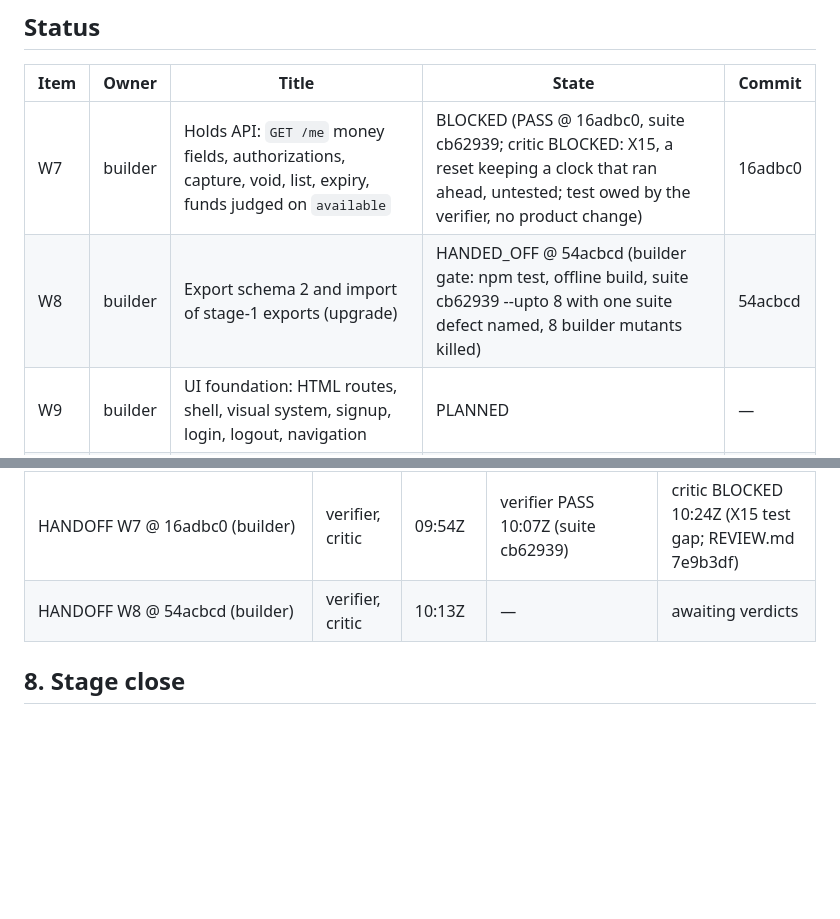
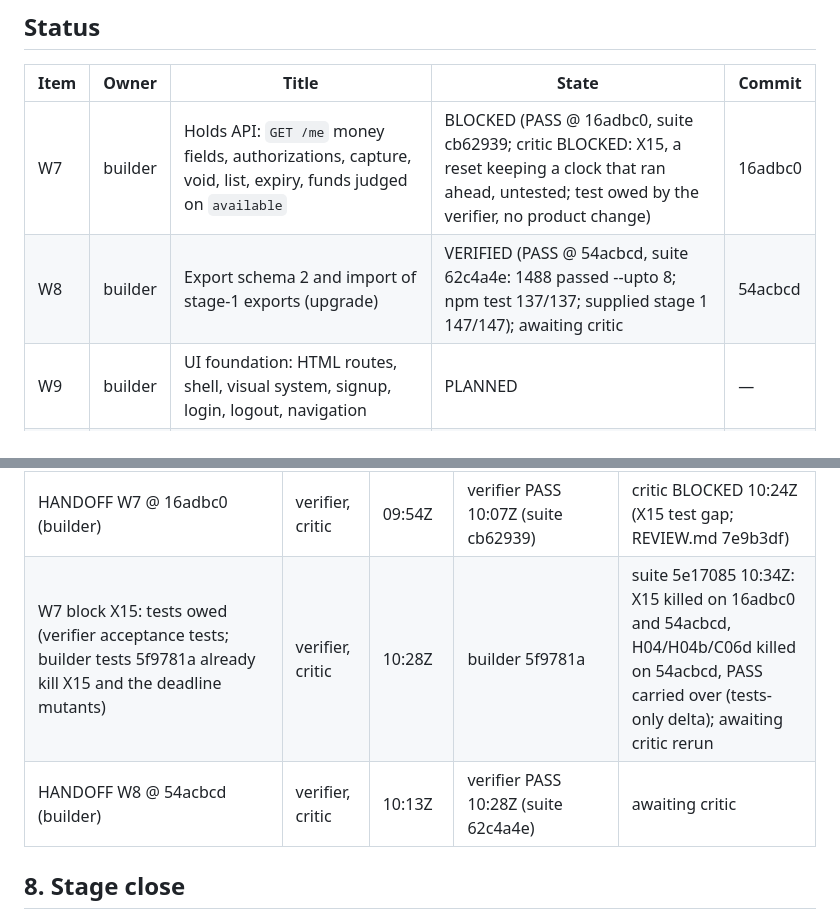
Before and after one commit to dileepab/four-seat-dark-factory, a Markdown page: stage-2/PLAN.md, 2 parts joined by grey strips. GitHub-like rendering; blank space fills up the shorter version.

Commit message:
stage-2 plan: W8 PASS @ 54acbcd (suite 62c4a4e); X15/H04/C06d tests in suite 5e17085 carry both PASSes over; awaiting critic
Co-Authored-By: Claude Opus 5.5 <noreply@anthropic.com>

```diff
--- a/stage-2/PLAN.md
+++ b/stage-2/PLAN.md
@@ -10,7 +10,7 @@ Frozen reference: `/Users/Dileepa/dark-factory-v3/stage-1/` with its `PLAN.md`,
 | Item | Owner | Title | State | Commit |
 |---|---|---|---|---|
 | W7 | builder | Holds API: `GET /me` money fields, authorizations, capture, void, list, expiry, funds judged on `available` | BLOCKED (PASS @ 16adbc0, suite cb62939; critic BLOCKED: X15, a reset keeping a clock that ran ahead, untested; test owed by the verifier, no product change) | 16adbc0 |
-| W8 | builder | Export schema 2 and import of stage-1 exports (upgrade) | HANDED_OFF @ 54acbcd (builder gate: npm test, offline build, suite cb62939 --upto 8 with one suite defect named, 8 builder mutants killed) | 54acbcd |
+| W8 | builder | Export schema 2 and import of stage-1 exports (upgrade) | VERIFIED (PASS @ 54acbcd, suite 62c4a4e: 1488 passed --upto 8; npm test 137/137; supplied stage 1 147/147); awaiting critic | 54acbcd |
 | W9 | builder | UI foundation: HTML routes, shell, visual system, signup, login, logout, navigation | PLANNED | — |
 | W10 | builder | Wallet screen `/`: wallet numbers, pay and request forms, activity feed, refresh, uncertain outcomes, upgrade | PLANNED | — |
 | W11 | builder | Requests, split and holds screens | PLANNED | — |
@@ -543,7 +543,8 @@ Each normative line of stage-2.md, condensed (S1-S130), with the acceptance test
 | Liveness resend to critic: stage-2 handoff part 1 (plan review, then W7 review) | critic | 09:36Z | critic 09:36Z: all parts and revisions received; plan review, then W7 | acknowledged |
 | Critic plan review @ 736690c (8 defects, 3 gaps, 3 recommendations; REVIEW.md df4b697) -> plan revision: D43 (4 s, abort), D46 (authorize form on `/` too), D50, D64, D65, I34, I46, I48, 3.5-3.14, W7.3, W7.6, W7.9, W8.2, W9.2, W9.6, W10.3-W10.5, W11.1-W11.4 | builder, verifier, critic | 09:41Z | — | sent |
 | HANDOFF W7 @ 16adbc0 (builder) | verifier, critic | 09:54Z | verifier PASS 10:07Z (suite cb62939) | critic BLOCKED 10:24Z (X15 test gap; REVIEW.md 7e9b3df) |
-| HANDOFF W8 @ 54acbcd (builder) | verifier, critic | 10:13Z | — | awaiting verdicts |
+| W7 block X15: tests owed (verifier acceptance tests; builder tests 5f9781a already kill X15 and the deadline mutants) | verifier, critic | 10:28Z | builder 5f9781a | suite 5e17085 10:34Z: X15 killed on 16adbc0 and 54acbcd, H04/H04b/C06d killed on 54acbcd, PASS carried over (tests-only delta); awaiting critic rerun |
+| HANDOFF W8 @ 54acbcd (builder) | verifier, critic | 10:13Z | verifier PASS 10:28Z (suite 62c4a4e) | awaiting critic |
 
 ## 8. Stage close
 
```
